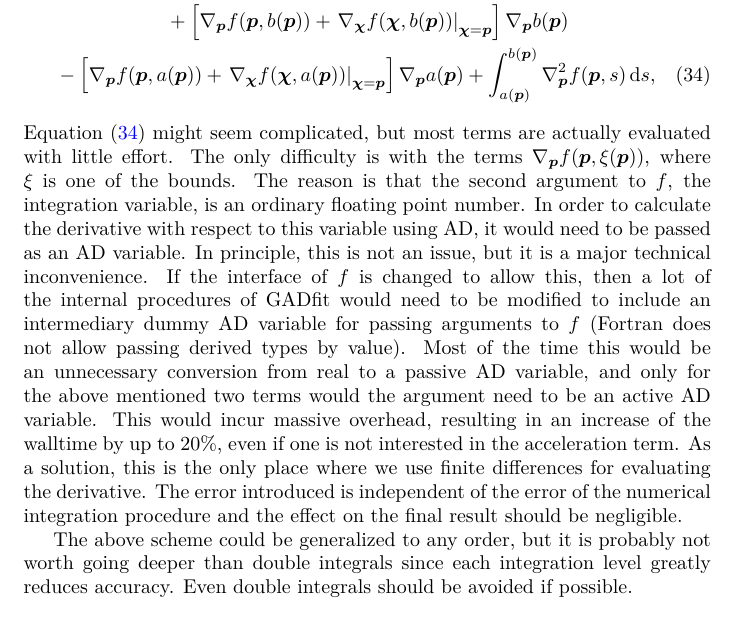
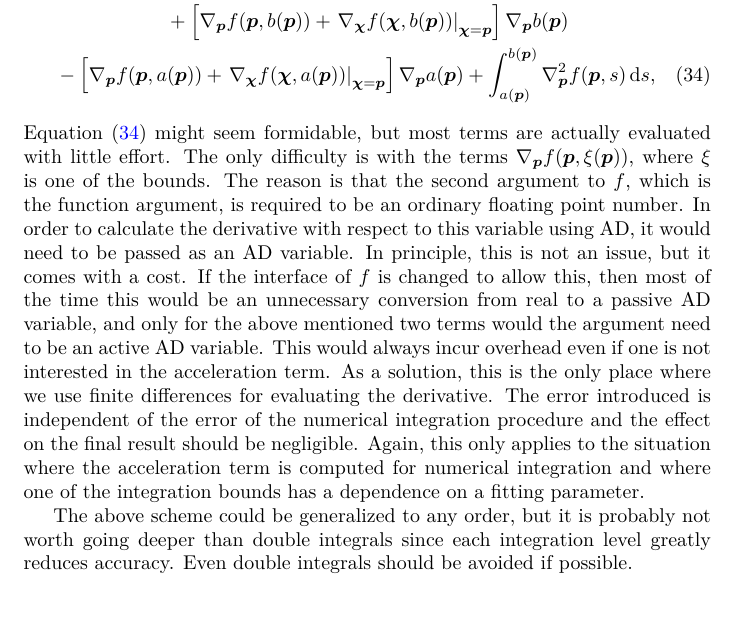
Before and after one commit to raullaasner/gadfit, a LaTeX document (doc/user_guide.tex): part of page 16 of 41, cut so that both start at the same text. Compiled offline with pdfLaTeX.

Commit message:
doc: Clarify the numerical integration section

```diff
--- a/doc/user_guide.tex
+++ b/doc/user_guide.tex
@@ -498,7 +498,7 @@ The general formula for the second derivative, required for the acceleration ter
     p} a(\bm p) + \int_{a(\bm p)}^{b(\bm p)} \nabla_{\bm p}^2 f(\bm p,s)
   \D s,
 \end{multline}
-Equation~\eqref{eq:nabla2_f} might seem complicated, but most terms are actually evaluated with little effort. The only difficulty is with the terms $\nabla_{\bm p} f(\bm p,\xi(\bm p))$, where $\xi$ is one of the bounds. The reason is that the second argument to $f$, the integration variable, is an ordinary floating point number. In order to calculate the derivative with respect to this variable using AD, it would need to be passed as an AD variable. In principle, this is not an issue, but it is a major technical inconvenience. If the interface of $f$ is changed to allow this, then a lot of the internal procedures of GADfit would need to be modified to include an intermediary dummy AD variable for passing arguments to $f$ (Fortran does not allow passing derived types by value). Most of the time this would be an unnecessary conversion from real to a passive AD variable, and only for the above mentioned two terms would the argument need to be an active AD variable. This would incur massive overhead, resulting in an increase of the walltime by up to 20\%, even if one is not interested in the acceleration term. As a solution, this is the only place where we use finite differences for evaluating the derivative. The error introduced is independent of the error of the numerical integration procedure and the effect on the final result should be negligible.
+Equation~\eqref{eq:nabla2_f} might seem formidable, but most terms are actually evaluated with little effort. The only difficulty is with the terms $\nabla_{\bm p} f(\bm p,\xi(\bm p))$, where $\xi$ is one of the bounds. The reason is that the second argument to $f$, which is the function argument, is required to be an ordinary floating point number. In order to calculate the derivative with respect to this variable using AD, it would need to be passed as an AD variable. In principle, this is not an issue, but it comes with a cost. If the interface of $f$ is changed to allow this, then most of the time this would be an unnecessary conversion from real to a passive AD variable, and only for the above mentioned two terms would the argument need to be an active AD variable. This would always incur overhead even if one is not interested in the acceleration term. As a solution, this is the only place where we use finite differences for evaluating the derivative. The error introduced is independent of the error of the numerical integration procedure and the effect on the final result should be negligible. Again, this only applies to the situation where the acceleration term is computed for numerical integration and where one of the integration bounds has a dependence on a fitting parameter.
 
 The above scheme could be generalized to any order, but it is probably not worth going deeper than double integrals since each integration level greatly reduces accuracy. Even double integrals should be avoided if possible.
 
```
